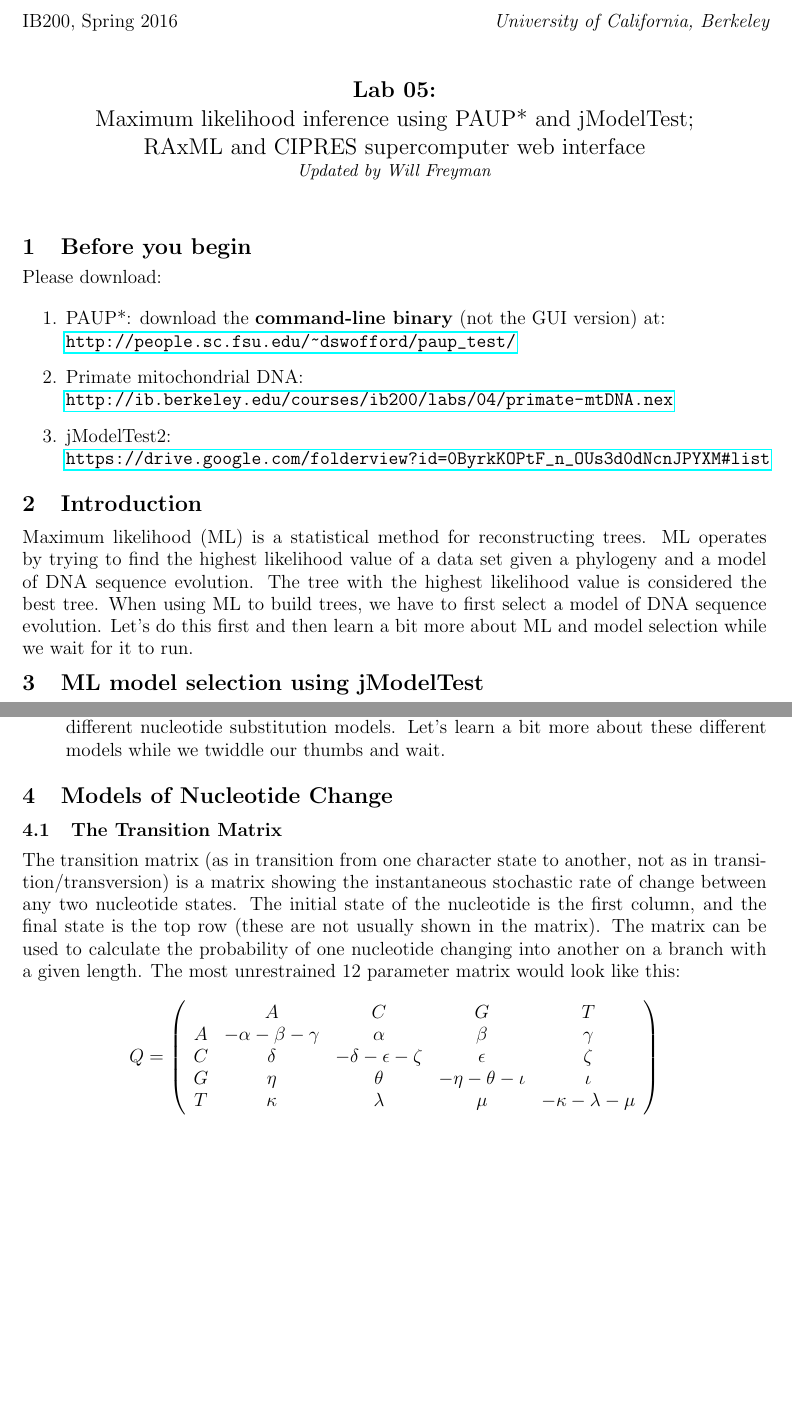
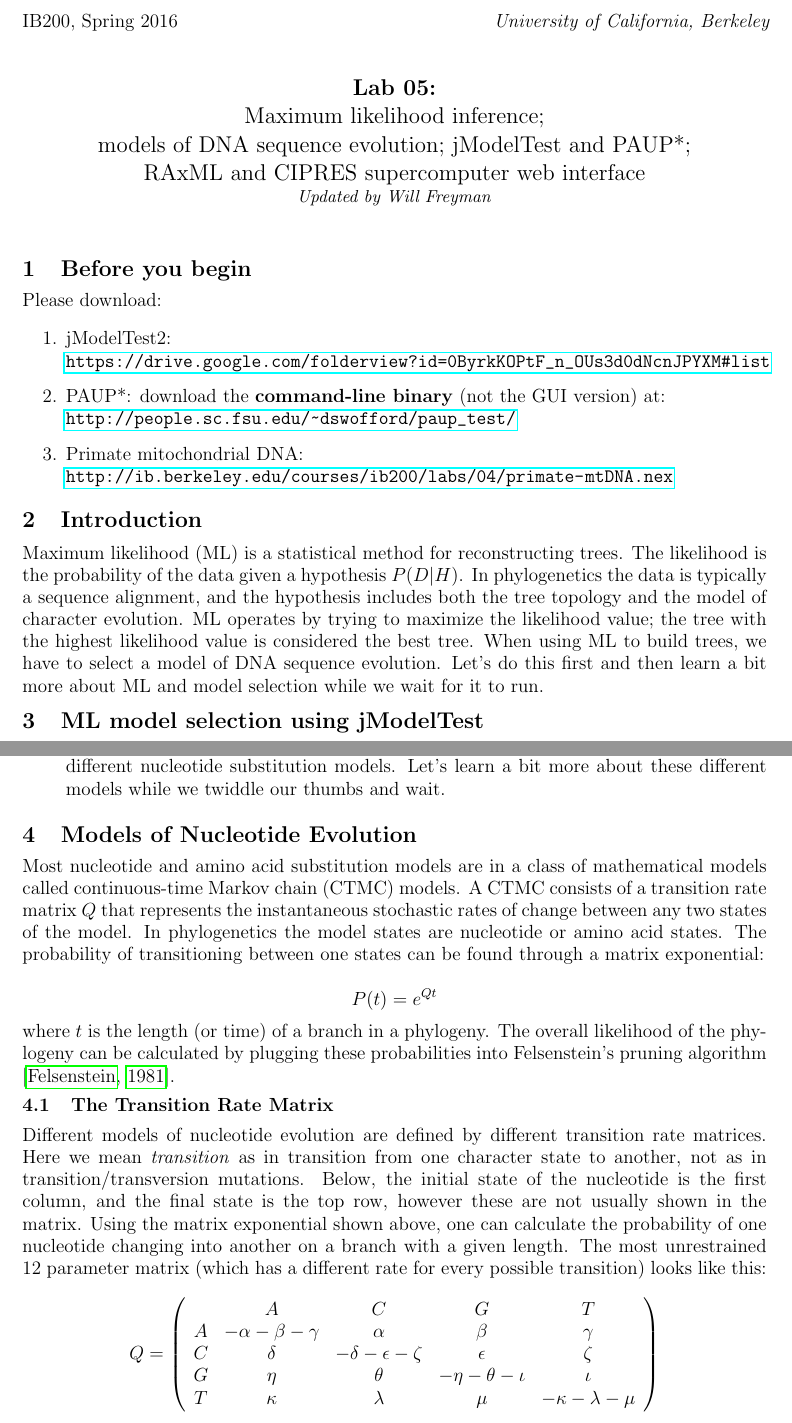
Before and after one commit to wf8/ib200, a LaTeX document (labs/05/lab05.tex): two parts of pages 1 and 2 of 7 before the commit and two parts of pages 1 and 2 of 8 after it, joined at a grey line, cut so that both start at the same text, the shorter picture padded with empty space. Compiled offline with pdfLaTeX.

Commit message:
lab 05 and syllabus

```diff
--- a/labs/05/lab05.tex
+++ b/labs/05/lab05.tex
@@ -131,7 +131,8 @@ IB200, Spring 2016
 
 \begin{center}
 \Large \textbf{Lab 05:} \\
-Maximum likelihood inference using PAUP* and jModelTest; \\
+Maximum likelihood inference; \\
+models of DNA sequence evolution; jModelTest and PAUP*; \\
 RAxML and CIPRES supercomputer web interface \\
 \normalsize
 \textit{Updated by Will Freyman}
@@ -144,12 +145,12 @@ RAxML and CIPRES supercomputer web interface \\
 Please download:
 
 \begin{enumerate}
+  \item jModelTest2: \\
+        \url{https://drive.google.com/folderview?id=0ByrkKOPtF_n_OUs3d0dNcnJPYXM#list}
   \item PAUP*: download the \textbf{command-line binary} (not the GUI version) at: \\
         \url{http://people.sc.fsu.edu/~dswofford/paup_test/}
   \item Primate mitochondrial DNA: \\
         \url{http://ib.berkeley.edu/courses/ib200/labs/04/primate-mtDNA.nex}
-  \item jModelTest2: \\
-        \url{https://drive.google.com/folderview?id=0ByrkKOPtF_n_OUs3d0dNcnJPYXM#list}
 \end{enumerate}
 
 %\begin{verbatim}
@@ -162,11 +163,14 @@ Please download:
 
 
 Maximum likelihood (ML) is a statistical method for reconstructing trees.
-ML operates by trying to find the highest
-likelihood value of a data set given a phylogeny and a model of DNA sequence evolution.
-The tree with the highest likelihood value is considered the best tree.
+The likelihood is the probability of the data given a hypothesis $P(D|H)$.
+In phylogenetics the data is typically a sequence alignment, and the hypothesis includes
+both the tree topology and the model of character evolution.
+ML operates by trying to maximize the
+likelihood value;
+the tree with the highest likelihood value is considered the best tree.
 When using ML to build trees,
-we have to first select a model of DNA sequence evolution.
+we have to select a model of DNA sequence evolution.
 Let's do this first and then learn a bit more about ML and model selection while we wait for it to run.
 
 \section{ML model selection using jModelTest}
@@ -205,16 +209,27 @@ so we won't cover it here. Read \citet{huelsenbeck2004bayesian} if you are inter
 \end{enumerate}
 
 
-\section{Models of Nucleotide Change}
+\section{Models of Nucleotide Evolution}
 
-\subsection{The Transition Matrix}
+Most nucleotide and amino acid substitution models are in a class of mathematical models called continuous-time Markov chain (CTMC) models.
+A CTMC consists of a transition rate matrix $Q$ that represents the instantaneous stochastic rates of change between any two states of the model.
+In phylogenetics the model states are nucleotide or amino acid states.
+The probability of transitioning between one states can be found through
+a matrix exponential:
 
-The transition matrix (as in transition from one character state to another, not as in transition/transversion)
-is a matrix showing the instantaneous stochastic rate of change between any two nucleotide states.
-The initial state of the nucleotide is the first column, and the final state is the top row
-(these are not usually shown in the matrix).
-The matrix can be used to calculate the probability of one nucleotide changing into another on a branch with a given length.
-The most unrestrained 12 parameter matrix would look like this:
+\begin{equation*}
+P(t) = e^{Qt}
+\end{equation*}
+where $t$ is the length (or time) of a branch in a phylogeny. The overall likelihood of the
+phylogeny can be calculated by plugging these probabilities into Felsenstein's pruning algorithm \citep{felsenstein1981evolutionary}.
+
+\subsection{The Transition Rate Matrix}
+
+Different models of nucleotide evolution are defined by different transition rate matrices.
+Here we mean \textit{transition} as in transition from one character state to another, not as in transition/transversion mutations.
+Below, the initial state of the nucleotide is the first column, and the final state is the top row, however these are not usually shown in the matrix.
+Using the matrix exponential shown above, one can calculate the probability of one nucleotide changing into another on a branch with a given length.
+The most unrestrained 12 parameter matrix (which has a different rate for every possible transition) looks like this:
 
 
 \[ Q = \left( \begin{array}{ccccc}
```
Also changed, not shown: IB200_syllabus_2016.pdf, labs/05/lab05.pdf, lect/lect06.pdf (added), labs/05/lab05.tex (5 more changed lines), 2 other files.
